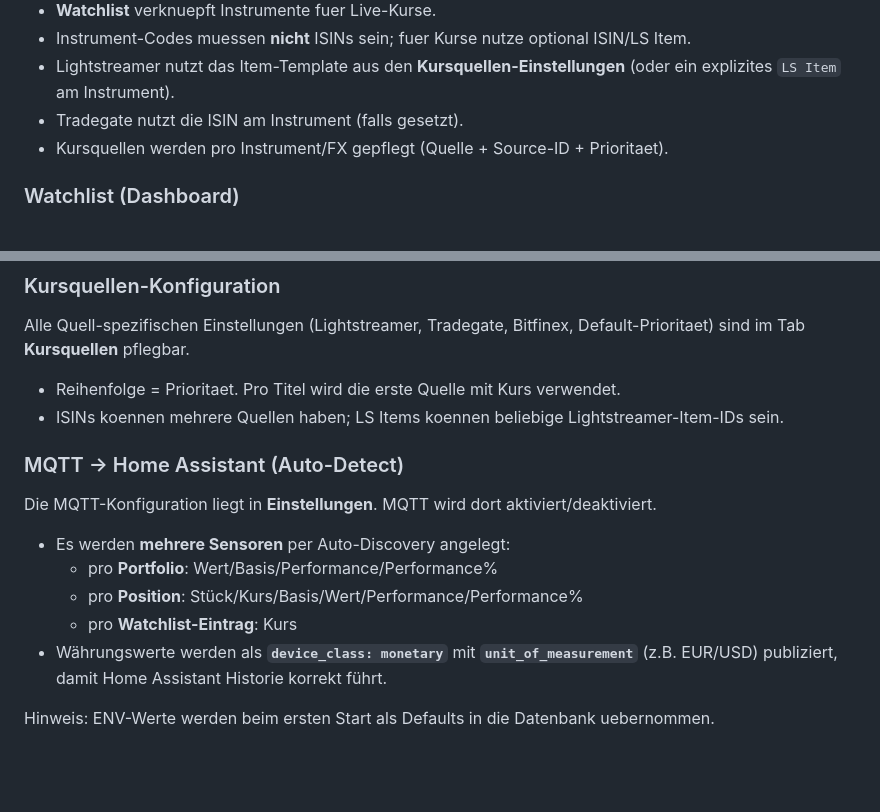
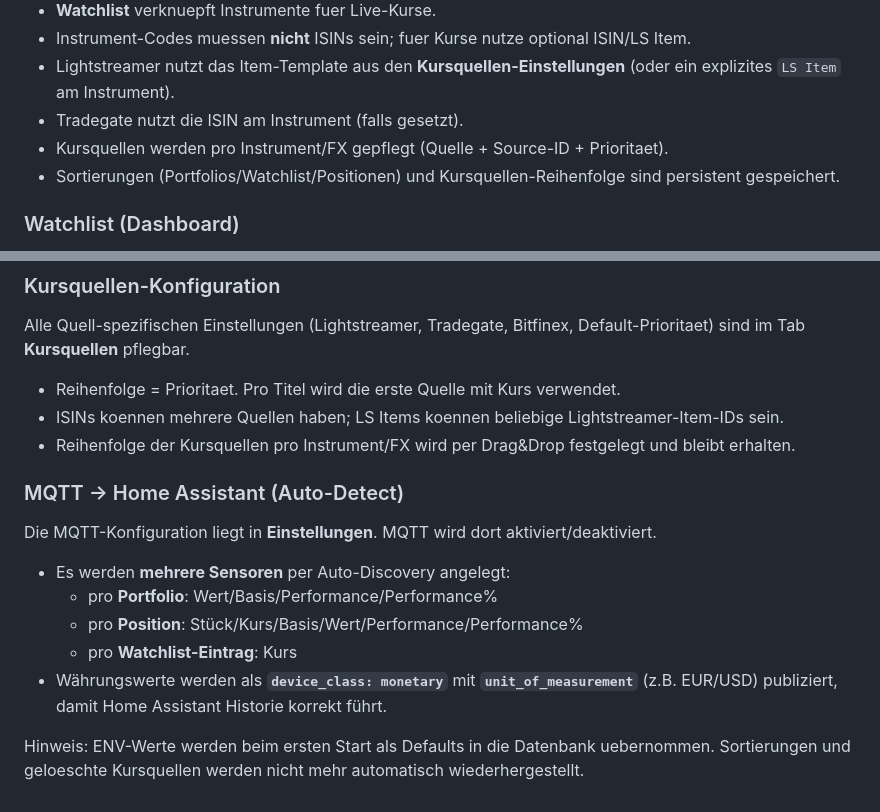
Before and after one commit to RomanWilkening/portfolio_valuator, a Markdown page: Readme.md, 2 parts joined by grey strips. Drawn GitHub-style; blank space fills up the shorter version.

Commit message:
Update README for persistence changes
Co-authored-by: cursor <cursor@wwaccess.de>

```diff
--- a/Readme.md
+++ b/Readme.md
@@ -48,6 +48,7 @@ Die SQLite liegt dann persistent in `./data/app.db` (als Volume nach `/app/data`
 - Lightstreamer nutzt das Item-Template aus den **Kursquellen-Einstellungen** (oder ein explizites `LS Item` am Instrument).
 - Tradegate nutzt die ISIN am Instrument (falls gesetzt).
 - Kursquellen werden pro Instrument/FX gepflegt (Quelle + Source-ID + Prioritaet).
+- Sortierungen (Portfolios/Watchlist/Positionen) und Kursquellen-Reihenfolge sind persistent gespeichert.
 
 ### Watchlist (Dashboard)
 
@@ -64,6 +65,7 @@ Alle Quell-spezifischen Einstellungen (Lightstreamer, Tradegate, Bitfinex, Defau
 
 - Reihenfolge = Prioritaet. Pro Titel wird die erste Quelle mit Kurs verwendet.
 - ISINs koennen mehrere Quellen haben; LS Items koennen beliebige Lightstreamer-Item-IDs sein.
+- Reihenfolge der Kursquellen pro Instrument/FX wird per Drag&Drop festgelegt und bleibt erhalten.
 
 ### MQTT → Home Assistant (Auto-Detect)
 
@@ -76,3 +78,4 @@ Die MQTT-Konfiguration liegt in **Einstellungen**. MQTT wird dort aktiviert/deak
 - Währungswerte werden als **`device_class: monetary`** mit **`unit_of_measurement`** (z.B. EUR/USD) publiziert, damit Home Assistant Historie korrekt führt.
 
 Hinweis: ENV-Werte werden beim ersten Start als Defaults in die Datenbank uebernommen.
+Sortierungen und geloeschte Kursquellen werden nicht mehr automatisch wiederhergestellt.
```
